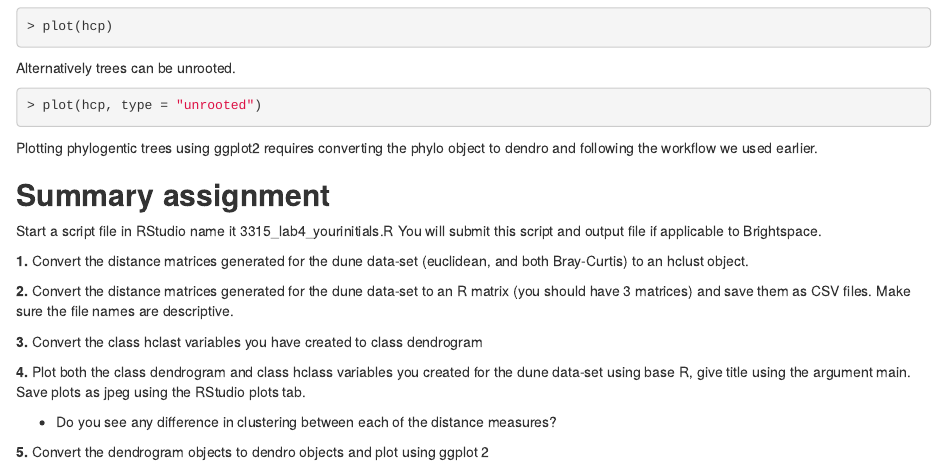
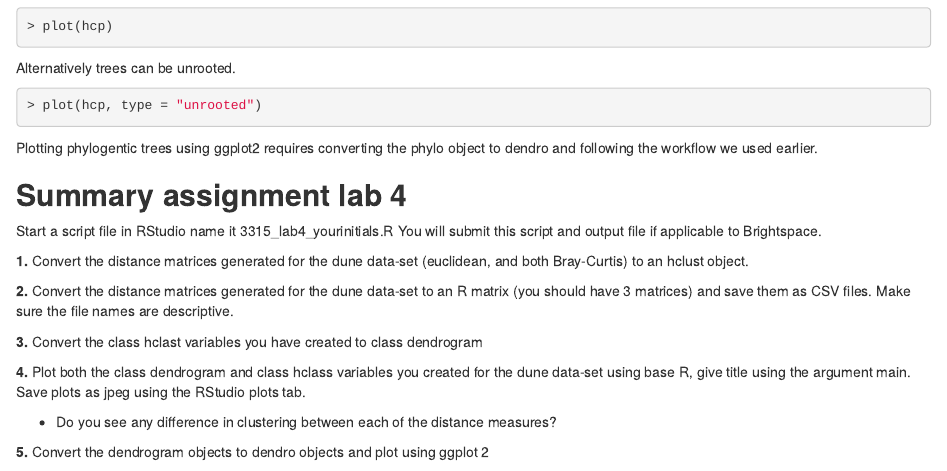
Before and after one commit to idohatam/Biol3315_lab_book, an R Markdown document (04-lab4_biologicaldata2.Rmd): the page in a window 1100 px wide, from 11860 px down. Rendered offline with R 4.5, knitr and Pandoc, with nearby package versions; the code chunks are not run, so their results and figures are left out; drawn as R Markdown's standard HTML page in place of the format the file asks for.

Commit message:
text edits

```diff
--- a/04-lab4_biologicaldata2.Rmd
+++ b/04-lab4_biologicaldata2.Rmd
@@ -896,7 +896,7 @@ Plotting phylogentic trees using ggplot2 requires converting the phylo object to
 following the workflow we used earlier.
 
 
-## **Summary assignment**{-}
+## **Summary assignment lab 4**{-}
 
 Start a script file in RStudio name it 3315_lab4_yourinitials.R
 You will submit this script and output file if applicable to Brightspace.
```
